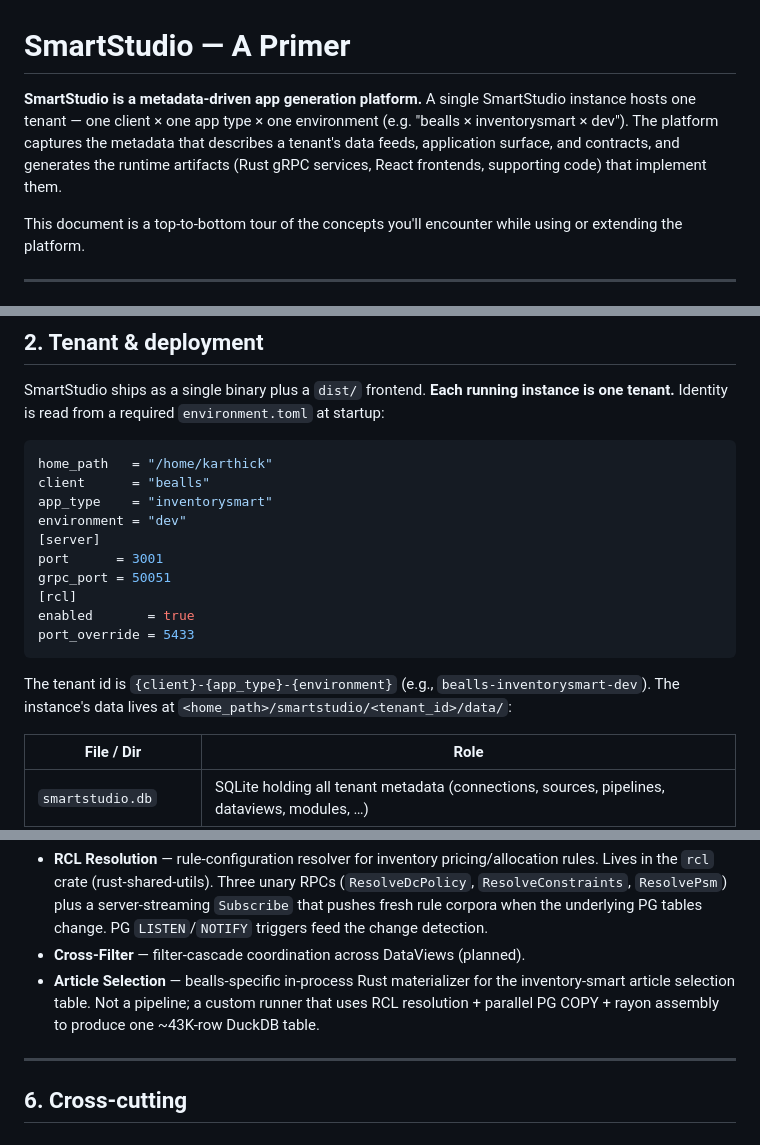
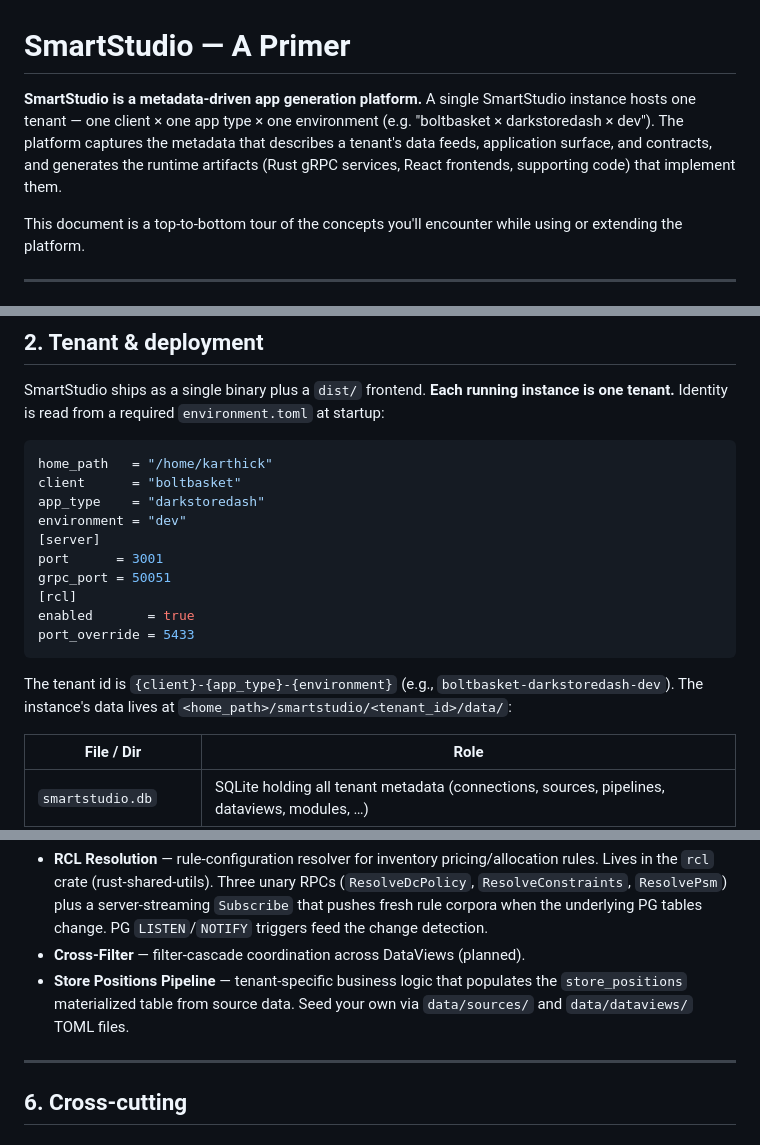
Before and after one commit to hardikpatel7/GraphStudio, a Markdown page: docs/primer.md, 3 parts joined by grey strips. GitHub-like rendering.

Commit message:
docs: replace Bealls/InventorySmart example tenant names with Bolt Basket
Co-Authored-By: Claude Sonnet 4.6 <noreply@anthropic.com>

````diff
--- a/docs/primer.md
+++ b/docs/primer.md
@@ -1,6 +1,6 @@
 # SmartStudio — A Primer
 
-**SmartStudio is a metadata-driven app generation platform.** A single SmartStudio instance hosts one tenant — one client × one app type × one environment (e.g. "bealls × inventorysmart × dev"). The platform captures the metadata that describes a tenant's data feeds, application surface, and contracts, and generates the runtime artifacts (Rust gRPC services, React frontends, supporting code) that implement them.
+**SmartStudio is a metadata-driven app generation platform.** A single SmartStudio instance hosts one tenant — one client × one app type × one environment (e.g. "boltbasket × darkstoredash × dev"). The platform captures the metadata that describes a tenant's data feeds, application surface, and contracts, and generates the runtime artifacts (Rust gRPC services, React frontends, supporting code) that implement them.
 
 This document is a top-to-bottom tour of the concepts you'll encounter while using or extending the platform.
 
@@ -48,8 +48,8 @@ SmartStudio ships as a single binary plus a `dist/` frontend. **Each running ins
 
 ```toml
 home_path   = "/home/karthick"
-client      = "bealls"
-app_type    = "inventorysmart"
+client      = "boltbasket"
+app_type    = "darkstoredash"
 environment = "dev"
 [server]
 port      = 3001
@@ -59,7 +59,7 @@ enabled       = true
 port_override = 5433
 ```
 
-The tenant id is `{client}-{app_type}-{environment}` (e.g., `bealls-inventorysmart-dev`). The instance's data lives at `<home_path>/smartstudio/<tenant_id>/data/`:
+The tenant id is `{client}-{app_type}-{environment}` (e.g., `boltbasket-darkstoredash-dev`). The instance's data lives at `<home_path>/smartstudio/<tenant_id>/data/`:
 
 | File / Dir | Role |
 |---|---|
@@ -299,7 +299,7 @@ Generated services include the per-DataView server (filter / sort / paginate / s
 
 - **RCL Resolution** — rule-configuration resolver for inventory pricing/allocation rules. Lives in the `rcl` crate (rust-shared-utils). Three unary RPCs (`ResolveDcPolicy`, `ResolveConstraints`, `ResolvePsm`) plus a server-streaming `Subscribe` that pushes fresh rule corpora when the underlying PG tables change. PG `LISTEN`/`NOTIFY` triggers feed the change detection.
 - **Cross-Filter** — filter-cascade coordination across DataViews (planned).
-- **Article Selection** — bealls-specific in-process Rust materializer for the inventory-smart article selection table. Not a pipeline; a custom runner that uses RCL resolution + parallel PG COPY + rayon assembly to produce one ~43K-row DuckDB table.
+- **Store Positions Pipeline** — tenant-specific business logic that populates the `store_positions` materialized table from source data. Seed your own via `data/sources/` and `data/dataviews/` TOML files.
 
 ---
 
````
Also changed, not shown: other parts of docs/primer.md (+1 -1 lines), docs/configuration.md (+24 -25 lines), how-to-use.md (+4 -4 lines).
